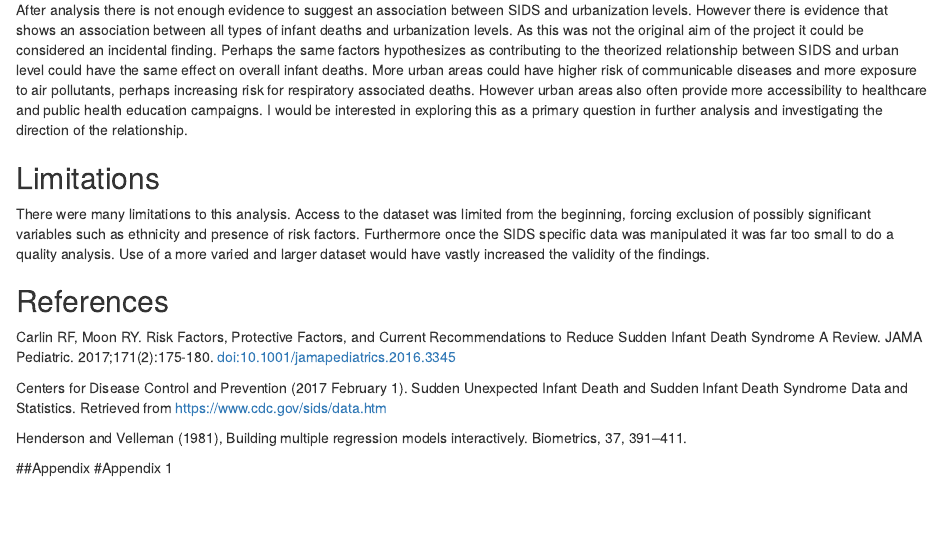
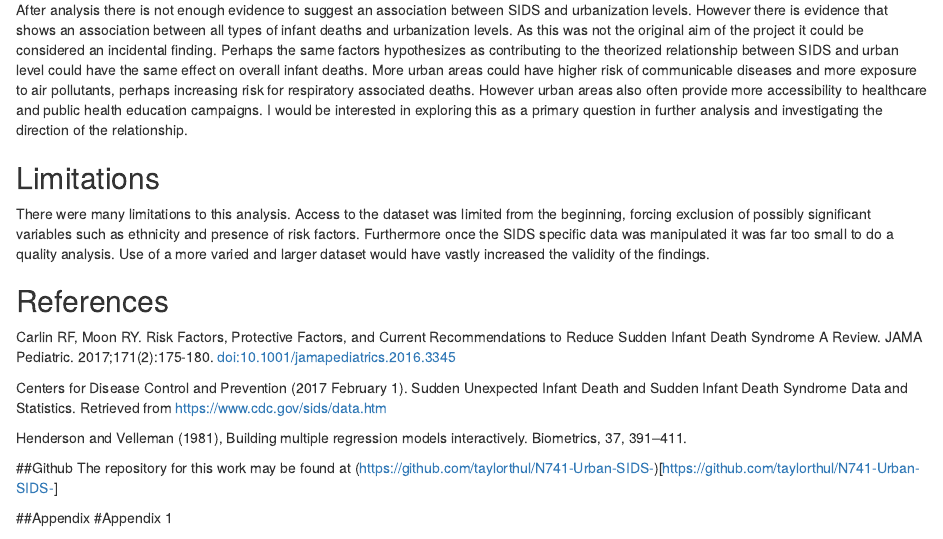
Before and after one commit to taylorthul/N741-Urban-SIDS-, an R Markdown document (SIDS Data Tempate.Rmd): the page in a window 1100 px wide, from 4640 px down. Rendered offline with R 4.5, knitr and Pandoc, with nearby package versions; some code elsewhere in the file could not run offline.

Commit message:
final (?) commit

````diff
--- a/SIDS Data Tempate.Rmd
+++ b/SIDS Data Tempate.Rmd
@@ -443,6 +443,9 @@ Centers for Disease Control and Prevention (2017 February 1). Sudden Unexpected
 
 Henderson and Velleman (1981), Building multiple regression models interactively. Biometrics, 37, 391–411.
 
+##Github
+The repository for this work may be found at (https://github.com/taylorthul/N741-Urban-SIDS-)[https://github.com/taylorthul/N741-Urban-SIDS-]
+
 ##Appendix
 #Appendix 1
 ```{r}
````
